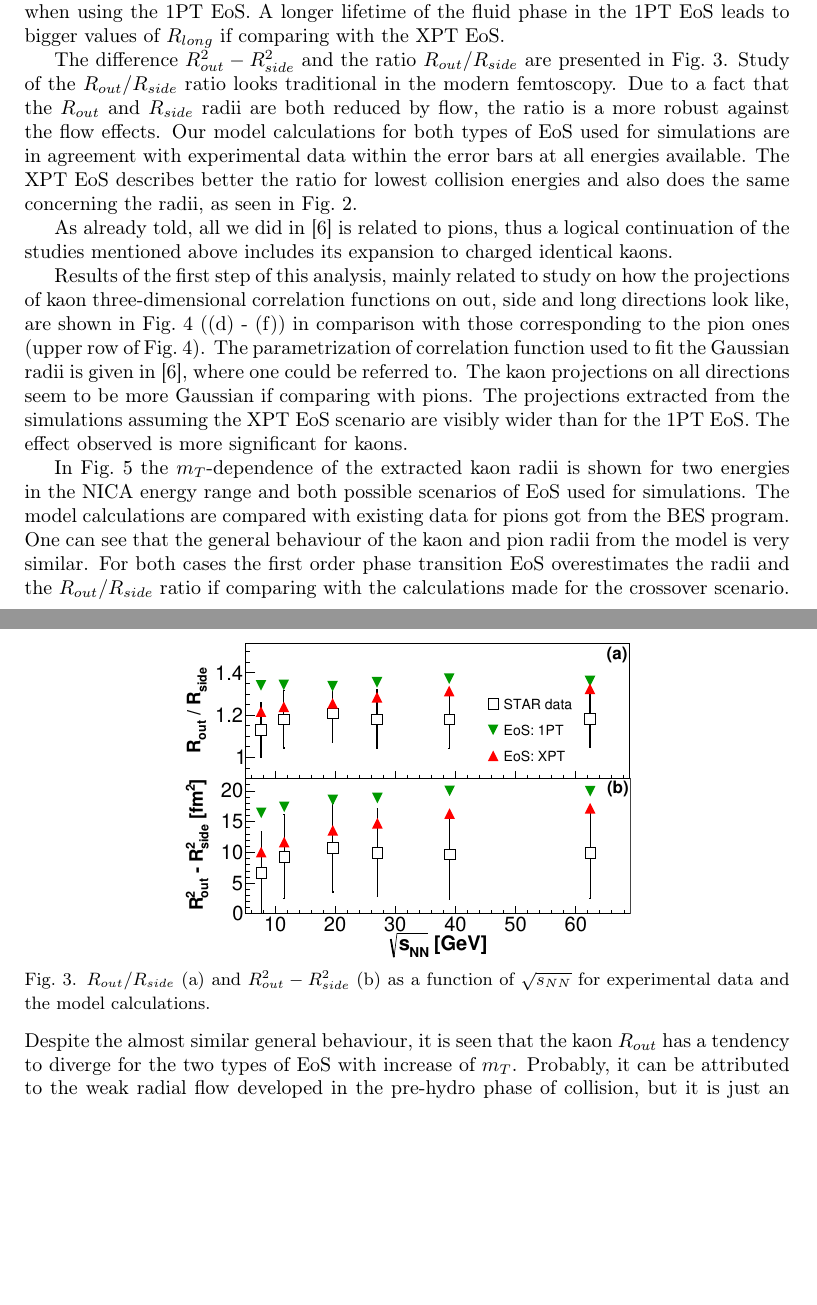
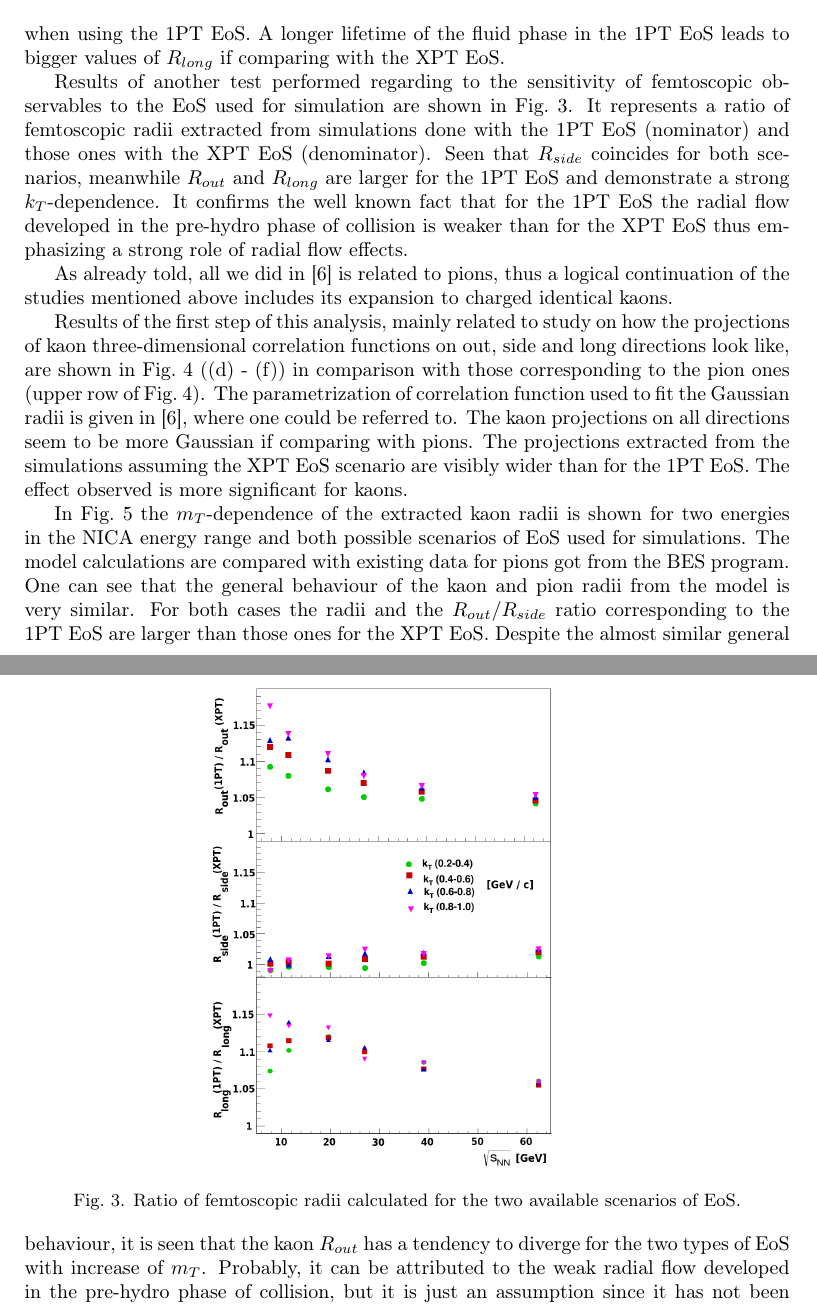
Before and after one commit to pbatyuk/articles, a LaTeX document (Publication4/pbatyuk_wpcf2019.tex): two parts of pages 3 and 4 of 6, joined at a grey line, cut so that both start at the same text, the shorter picture padded with empty space. The pictures show the PDF file Publication4/pbatyuk_wpcf2019.pdf that the author committed with the source.

Commit message:
Done corrections proposed by co-authors

```diff
--- a/Publication4/pbatyuk_wpcf2019.tex
+++ b/Publication4/pbatyuk_wpcf2019.tex
@@ -65,3 +65,5 @@ At the same time, since the NICA energy range according to some theoretical pred
 by making use of femtoscopy tools, e.g. analysing behaviour of the observables.
 
 To shed light on it, it sounds reasonably to perform a detailed feasibility study on it by use of modern
+hybrid (``sandwich''-like) Monte Carlo generators. As a candidate to be used, we have taken the vHLLE+UrQMD model.
+ To be known for the model in detail the reader is referred to~\cite{Karpenko:2015xea}. The reasons caused our choice and to be mentioned here obligatory are related to a huge set of benefits available for our studies with the model. The first one is that the model was tuned with existing experimental data to be able to reproduce quantitatively well a set of bulk observables
@@ -111,25 +110,27 @@ observables which are sensitive to the EoS scenario assumed.
 
   \begin{figure}[t]
     \begin{center}
-      \includegraphics[width=80mm]{fig3.eps}
+      \includegraphics[width=70mm]{fig3.png}
       \vspace{-3mm}
-      \caption{$R_{out} / R_{side}$ (a) and $R^{2}_{out} - R^{2}_{side}$ (b) as a function of $\sqrt{s_{NN}}$ for experimental data and the model calculations.}
+      \caption{Ratio of femtoscopic radii calculated for the two available scenarios of EoS.}
     \end{center}
     \labelf{fig03}
     \vspace{-5mm}
   \end{figure}
 
-  The difference $R^{2}_{out} - R^{2}_{side}$ and the ratio $R_{out} / R_{side}$ are presented in Fig.~\ref{fig03}. Study of the $R_{out} / R_{side}$ ratio looks traditional in
-  the modern femtoscopy. Due to a fact that the $R_{out}$ and $R_{side}$ radii are both reduced by flow, the ratio is a more robust against the flow effects.
-  Our model calculations for both types of EoS used for simulations are in agreement with experimental data within the error bars at all energies available.
-  The XPT EoS describes better the ratio for lowest collision energies and also does the same concerning the radii, as seen in Fig.~\ref{fig02}.
+
+  Results of another test performed regarding to the sensitivity of femtoscopic observables to the EoS used for simulation are shown in Fig.~\ref{fig03}.
+  It represents a ratio of femtoscopic radii extracted from simulations done with the 1PT EoS (nominator) and those ones with the XPT EoS (denominator).
+  Seen that $R_{side}$ coincides for both scenarios, meanwhile $R_{out}$ and $R_{long}$ are larger for the 1PT EoS and demonstrate a strong $k_{T}$-dependence.
+  It confirms the well known fact that for the 1PT EoS the radial flow developed in the pre-hydro phase of collision is weaker than for the XPT EoS thus emphasizing a strong role
+  of radial flow effects.
 
   As already told, all we did in~\cite{Batyuk:2017smw} is related to pions, thus a logical continuation of the studies mentioned above includes its expansion to charged identical kaons.
 
  \begin{figure}[t]
     \begin{center}
-      \includegraphics[width=110mm]{fig4a.png}
-      \includegraphics[width=110mm]{fig4b.png}
+      \includegraphics[width=100mm]{fig4a.png}
+      \includegraphics[width=100mm]{fig4b.png}
       \vspace{-3mm}
       \caption{Projections of three-dimensional correlation functions for pions ((a) - (c)) and \newline kaons~((d) - (f)) on out, side and long directions.
       The calculations made at $\sqrt{s_{NN}}$ = 11.5 GeV.}
@@ -149,7 +150,7 @@ observables which are sensitive to the EoS scenario assumed.
      \includegraphics[width=100mm]{fig5a.pdf}
      \includegraphics[width=100mm]{fig5b.pdf}
 \vspace{-3mm}
-\caption{Comparison of the model kaon femtoscopy radii for two energies $\sqrt{s_{NN}}$ = 7.7, 11.5 GeV close to the NICA energy range
+\caption{Comparison of the model pion and kaon femtoscopy radii for two energies $\sqrt{s_{NN}}$ = 7.7, 11.5 GeV close to the NICA energy range
   with pion data got from the BES program.}
 \end{center}
 \labelf{fig05}
@@ -158,8 +159,8 @@ observables which are sensitive to the EoS scenario assumed.
 
 In Fig.~\ref{fig05} the $m_{T}$-dependence of the extracted kaon radii is shown for two energies in the NICA energy range and both possible scenarios of EoS used for simulations.
 The model calculations are compared with existing data for pions got from the BES program.
-One can see that the general behaviour of the kaon and pion radii from the model is very similar. For both cases the first order phase transition EoS overestimates the radii
-and the $R_{out} / R_{side}$ ratio if comparing with the calculations made for the crossover scenario. Despite the almost similar general behaviour, it is seen that
+One can see that the general behaviour of the kaon and pion radii from the model is very similar. For both cases the radii and the $R_{out} / R_{side}$ ratio corresponding
+to the 1PT EoS are larger than those ones for the XPT EoS. Despite the almost similar general behaviour, it is seen that
 the kaon $R_{out}$ has a tendency to diverge for the two types of EoS with increase of $m_{T}$. Probably, it can be attributed to the weak radial flow developed in the pre-hydro phase of
 collision, but it is just an assumption since it has not been investigated yet in detail right now and is planned to be done in the future.
 
```
Also changed, not shown: Publication4/fig3.png (added), Publication4/fig3a.png (added), Publication4/fig3b.png (added), Publication4/fig3c.png (added), Publication4/pbatyuk_wpcf2019.pdf, Publication4/pbatyuk_wpcf2019.tex (15 more changed lines).
